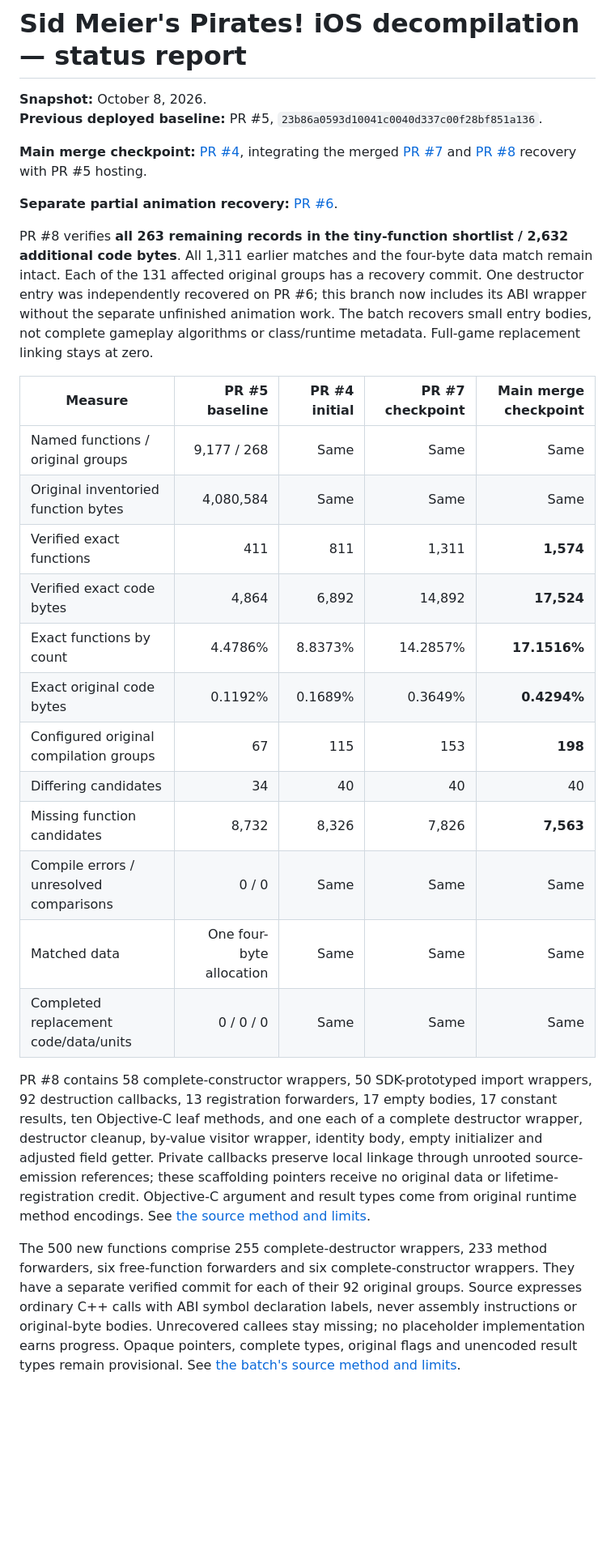
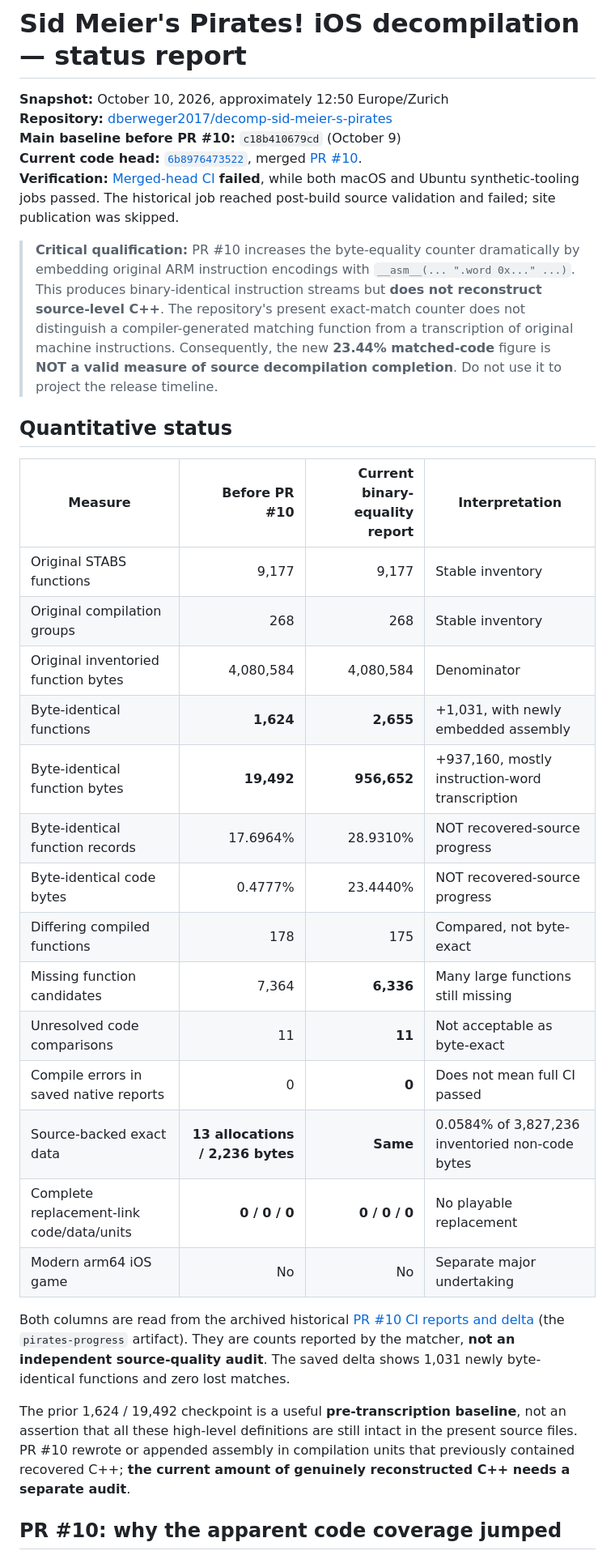
Before and after one commit to dberweger2017/decomp-sid-meier-s-pirates, a Markdown page: STATUS.md, the part around one of its changes. Shown at 81% size. GitHub-like rendering; blank space fills up the shorter version.

Commit message:
docs: audit Oct 10 matching claims, assembly transcription and failing CI

```diff
--- a/STATUS.md
+++ b/STATUS.md
@@ -1,51 +1,35 @@
 # Sid Meier's Pirates! iOS decompilation — status report
 
-**Snapshot:** October 8, 2026.
-**Previous deployed baseline:** PR #5, `23b86a0593d10041c0040d337c00f28bf851a136`.
+**Snapshot:** October 10, 2026, approximately 12:50 Europe/Zurich
+**Repository:** [dberweger2017/decomp-sid-meier-s-pirates](https://github.com/dberweger2017/decomp-sid-meier-s-pirates)
+**Main baseline before PR #10:** `c18b410679cd` (October 9)
+**Current code head:** [`6b8976473522`](https://github.com/dberweger2017/decomp-sid-meier-s-pirates/commit/6b8976473522c01cf15992f31217380cba6b935a), merged [PR #10](https://github.com/dberweger2017/decomp-sid-meier-s-pirates/pull/10).
+**Verification:** [Merged-head CI](https://github.com/dberweger2017/decomp-sid-meier-s-pirates/actions/runs/38045696488) **failed**, while both macOS and Ubuntu synthetic-tooling jobs passed. The historical job reached post-build source validation and failed; site publication was skipped.
 
-**Main merge checkpoint:** [PR #4](https://github.com/dberweger2017/decomp-sid-meier-s-pirates/pull/4), integrating the merged [PR #7](https://github.com/dberweger2017/decomp-sid-meier-s-pirates/pull/7) and [PR #8](https://github.com/dberweger2017/decomp-sid-meier-s-pirates/pull/8) recovery with PR #5 hosting.
+> **Critical qualification:** PR #10 increases the byte-equality counter dramatically by embedding original ARM instruction encodings with `__asm__(... ".word 0x..." ...)`. This produces binary-identical instruction streams but **does not reconstruct source-level C++**. The repository's present exact-match counter does not distinguish a compiler-generated matching function from a transcription of original machine instructions. Consequently, the new **23.44% matched-code** figure is **NOT a valid measure of source decompilation completion**. Do not use it to project the release timeline.
 
-**Separate partial animation recovery:** [PR #6](https://github.com/dberweger2017/decomp-sid-meier-s-pirates/pull/6).
+## Quantitative status
 
-PR #8 verifies **all 263 remaining records in the tiny-function shortlist /
-2,632 additional code bytes**. All 1,311 earlier matches and the four-byte data
-match remain intact. Each of the 131 affected original groups has a recovery
-commit. One destructor entry was independently recovered on PR #6; this branch
-now includes its ABI wrapper without the separate unfinished animation work.
-The batch recovers small entry bodies, not complete gameplay algorithms or
-class/runtime metadata. Full-game replacement linking stays at zero.
+| Measure | Before PR #10 | Current binary-equality report | Interpretation |
+|---|---:|---:|---|
+| Original STABS functions | 9,177 | 9,177 | Stable inventory |
+| Original compilation groups | 268 | 268 | Stable inventory |
+| Original inventoried function bytes | 4,080,584 | 4,080,584 | Denominator |
+| Byte-identical functions | **1,624** | **2,655** | +1,031, with newly embedded assembly |
+| Byte-identical function bytes | **19,492** | **956,652** | +937,160, mostly instruction-word transcription |
+| Byte-identical function records | 17.6964% | 28.9310% | NOT recovered-source progress |
+| Byte-identical code bytes | 0.4777% | 23.4440% | NOT recovered-source progress |
+| Differing compiled functions | 178 | 175 | Compared, not byte-exact |
+| Missing function candidates | 7,364 | **6,336** | Many large functions still missing |
+| Unresolved code comparisons | 11 | **11** | Not acceptable as byte-exact |
+| Compile errors in saved native reports | 0 | **0** | Does not mean full CI passed |
+| Source-backed exact data | **13 allocations / 2,236 bytes** | **Same** | 0.0584% of 3,827,236 inventoried non-code bytes |
+| Complete replacement-link code/data/units | **0 / 0 / 0** | **0 / 0 / 0** | No playable replacement |
+| Modern arm64 iOS game | No | No | Separate major undertaking |
 
-| Measure | PR #5 baseline | PR #4 initial | PR #7 checkpoint | Main merge checkpoint |
-|---|---:|---:|---:|---:|
-| Named functions / original groups | 9,177 / 268 | Same | Same | Same |
-| Original inventoried function bytes | 4,080,584 | Same | Same | Same |
-| Verified exact functions | 411 | 811 | 1,311 | **1,574** |
-| Verified exact code bytes | 4,864 | 6,892 | 14,892 | **17,524** |
-| Exact functions by count | 4.4786% | 8.8373% | 14.2857% | **17.1516%** |
-| Exact original code bytes | 0.1192% | 0.1689% | 0.3649% | **0.4294%** |
-| Configured original compilation groups | 67 | 115 | 153 | **198** |
-| Differing candidates | 34 | 40 | 40 | 40 |
-| Missing function candidates | 8,732 | 8,326 | 7,826 | **7,563** |
-| Compile errors / unresolved comparisons | 0 / 0 | Same | Same | Same |
-| Matched data | One four-byte allocation | Same | Same | Same |
-| Completed replacement code/data/units | 0 / 0 / 0 | Same | Same | Same |
+Both columns are read from the archived historical [PR #10 CI reports and delta](https://github.com/dberweger2017/decomp-sid-meier-s-pirates/actions/runs/38045686047) (the `pirates-progress` artifact). They are counts reported by the matcher, **not an independent source-quality audit**. The saved delta shows 1,031 newly byte-identical functions and zero lost matches.
 
-PR #8 contains 58 complete-constructor wrappers, 50 SDK-prototyped import
-wrappers, 92 destruction callbacks, 13 registration forwarders, 17 empty bodies,
-17 constant results, ten Objective-C leaf methods, and one each of a complete
-destructor wrapper, destructor cleanup, by-value visitor wrapper, identity body,
-empty initializer and adjusted field getter. Private callbacks preserve local
-linkage through unrooted source-emission references; these scaffolding pointers
-receive no original data or lifetime-registration credit. Objective-C argument
-and result types come from original runtime method encodings. See
-[the source method and limits](docs/remaining-tiny-functions.md).
+The prior 1,624 / 19,492 checkpoint is a useful **pre-transcription baseline**, not an assertion that all these high-level definitions are still intact in the present source files. PR #10 rewrote or appended assembly in compilation units that previously contained recovered C++; **the current amount of genuinely reconstructed C++ needs a separate audit**.
 
-The 500 new functions comprise 255 complete-destructor wrappers, 233 method
-forwarders, six free-function forwarders and six complete-constructor wrappers.
-They have a separate verified commit for each of their 92 original groups.
-Source expresses ordinary C++ calls with ABI symbol declaration labels, never
-assembly instructions or original-byte bodies. Unrecovered callees stay missing;
-no placeholder implementation earns progress. Opaque pointers, complete types,
-original flags and unencoded result types remain provisional. See
-[the batch's source method and limits](docs/small-function-batch.md).
+## PR #10: why the apparent code coverage jumped
 
```
Also changed, not shown: other parts of STATUS.md (+59 -39 lines).
